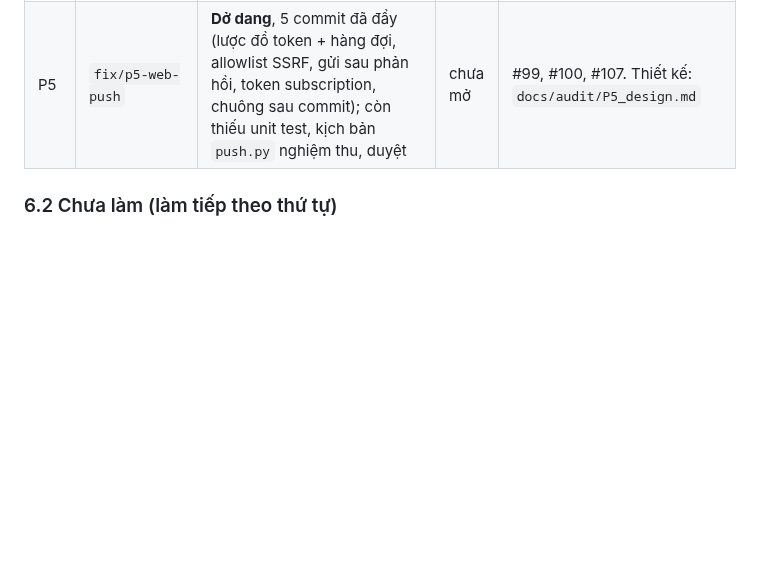
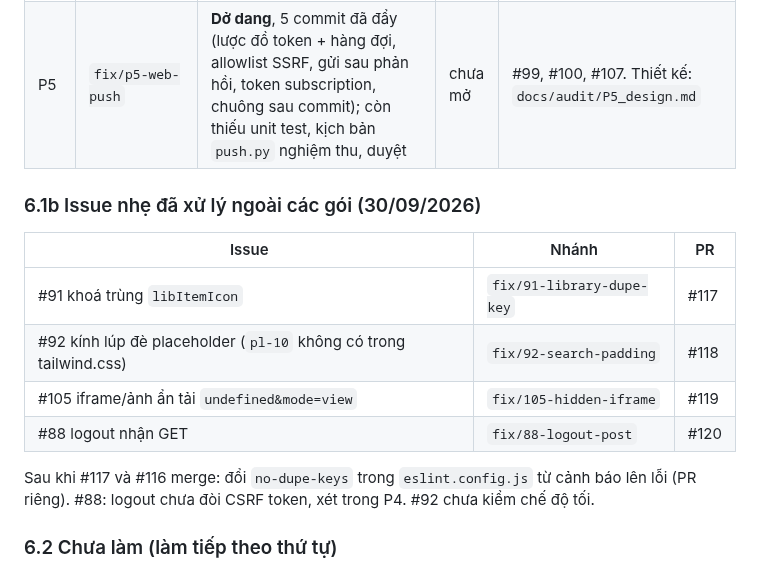
Before and after one commit to josephvinh/glyphutrung, a Markdown page: KE_HOACH_XU_LY_ISSUES.md, the part around the change. GitHub-like rendering; blank space fills up the shorter version.

Commit message:
docs: ghi các issue nhẹ đã xử lý (#91 #92 #105 #88) và PR #117-#120
Co-Authored-By: Claude Sonnet 5.5 <noreply@anthropic.com>
Claude-Session: https://claude.ai/code/session_01U9x3nrrwaMhctyAGa7LXw3

```diff
--- a/KE_HOACH_XU_LY_ISSUES.md
+++ b/KE_HOACH_XU_LY_ISSUES.md
@@ -106,6 +106,17 @@ Toàn bộ agent nền đã dừng. Chưa merge PR nào; chưa đóng issue nào
 | P1 | `fix/p1-scope-authz` | **Dở dang**, đã commit WIP `9d55496` và đẩy lên; chưa chạy đủ kịch bản, chưa duyệt | chưa mở | #78, #97, #83. Thiết kế: `docs/audit/P1_design.md` |
 | P5 | `fix/p5-web-push` | **Dở dang**, 5 commit đã đẩy (lược đồ token + hàng đợi, allowlist SSRF, gửi sau phản hồi, token subscription, chuông sau commit); còn thiếu unit test, kịch bản `push.py` nghiệm thu, duyệt | chưa mở | #99, #100, #107. Thiết kế: `docs/audit/P5_design.md` |
 
+### 6.1b Issue nhẹ đã xử lý ngoài các gói (30/09/2026)
+
+| Issue | Nhánh | PR |
+|-------|-------|----|
+| #91 khoá trùng `libItemIcon` | `fix/91-library-dupe-key` | #117 |
+| #92 kính lúp đè placeholder (`pl-10` không có trong tailwind.css) | `fix/92-search-padding` | #118 |
+| #105 iframe/ảnh ẩn tải `undefined&mode=view` | `fix/105-hidden-iframe` | #119 |
+| #88 logout nhận GET | `fix/88-logout-post` | #120 |
+
+Sau khi #117 và #116 merge: đổi `no-dupe-keys` trong `eslint.config.js` từ cảnh báo lên lỗi (PR riêng). #88: logout chưa đòi CSRF token, xét trong P4. #92 chưa kiểm chế độ tối.
+
 ### 6.2 Chưa làm (làm tiếp theo thứ tự)
 
 1. **W0**: đã duyệt và mở PR #116. Còn lại: chạy `workflow_dispatch` một lần; xử lý #115 (viết lại ExportTest, test `accessible_class_ids` cho người bị giới hạn) — nên làm cùng hoặc ngay sau P1.
```
